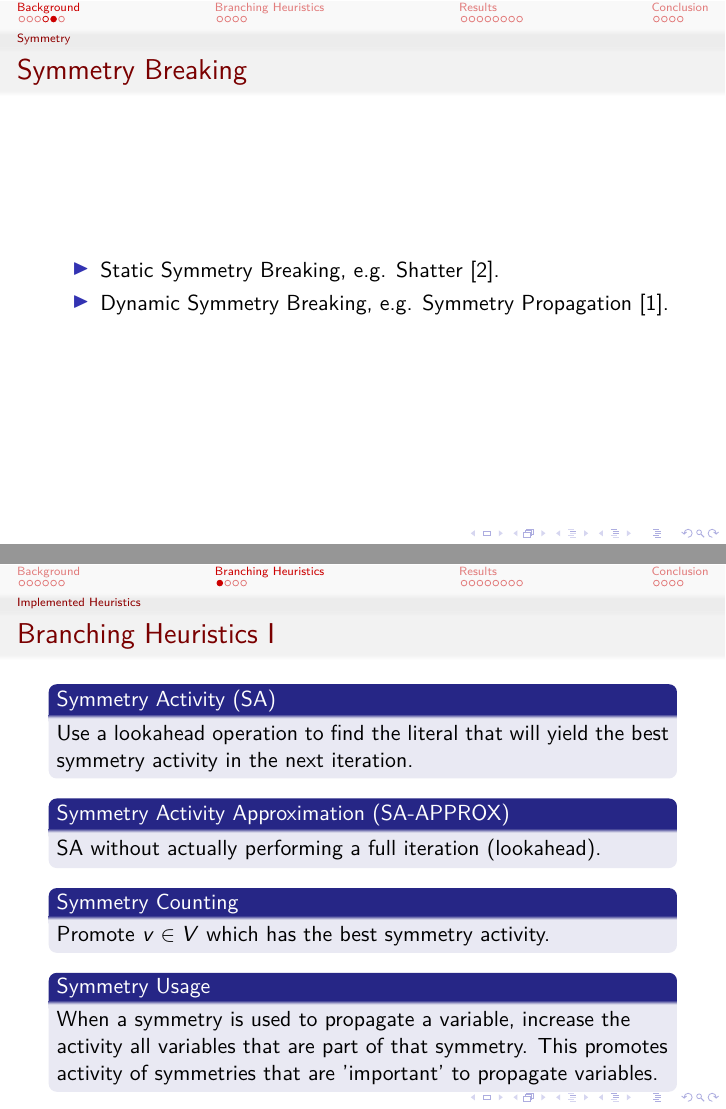
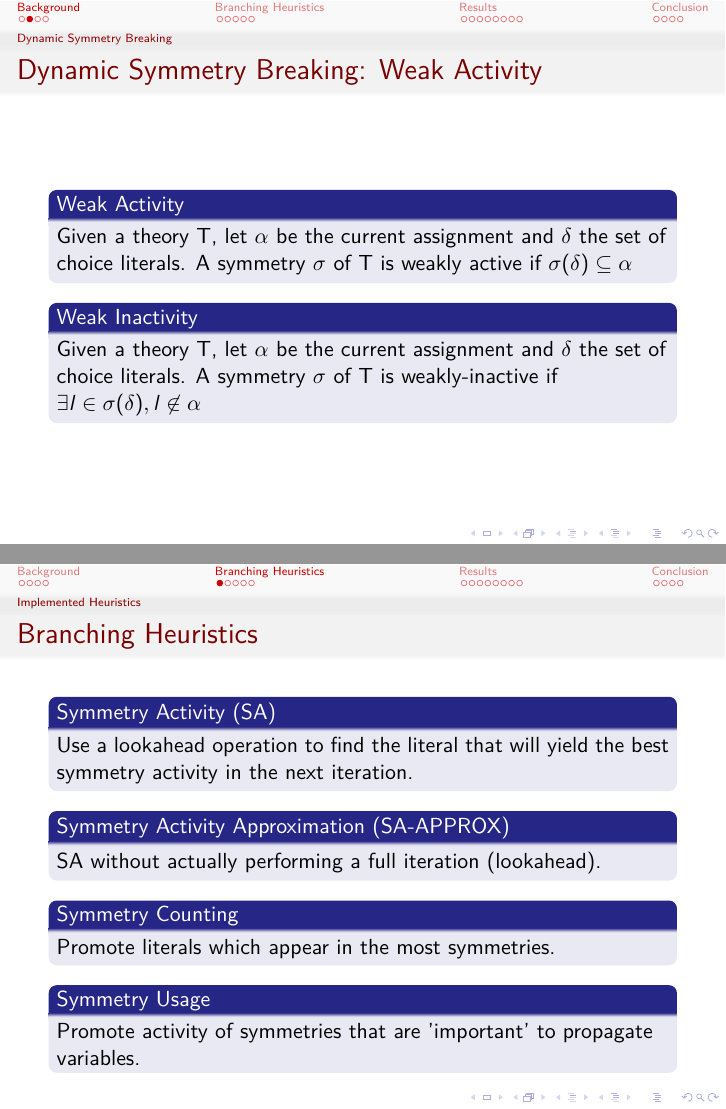
Before and after one commit to ajrouvoet/symmetry, LaTeX slides (paper/presentation/presentation.tex): pages 8 and 10 of 27 before the commit and pages 4 and 7 of 25 after it, joined at a grey line. Compiled offline with pdfLaTeX.

Commit message:
Moved slides, minor ajustments

```diff
--- a/paper/presentation/presentation.tex
+++ b/paper/presentation/presentation.tex
@@ -54,3 +75,20 @@
+	\subsection{Dynamic Symmetry Breaking}
+	\begin{frame}
+		\frametitle{Dynamic Symmetry Breaking: Weak Activity}
+
+		\begin{block}{Weak Activity}
+			Given a theory T, let $\alpha$ be the current assignment and $\delta$ the set of
+			choice literals.
+			A symmetry $\sigma$ of T is weakly active if $\sigma(\delta) \subseteq \alpha$
+		\end{block}
+
+		\begin{block}{Weak Inactivity}
+			Given a theory T, let $\alpha$ be the current assignment and $\delta$ the set of
+			choice literals.
+			A symmetry $\sigma$ of T is weakly-inactive if $\exists l \in \sigma(\delta), l \not\in \alpha$
+		\end{block}
+	\end{frame}
+
 	\subsection{Research Objective}
 	\begin{frame}
 		\frametitle{Introduction}
@@ -89,5 +114,0 @@
-	\subsection{Symmetry}
-	\begin{frame}
-		\frametitle{Symmetry}
-
-		\begin{definition}[Symmetry]
@@ -112,10 +114,0 @@
-	\begin{frame}
-		\frametitle{Symmetry Breaking}
-
-		\begin{itemize}
-			\item Static Symmetry Breaking, e.g. Shatter~\cite{aloul2004shatterpb}.
-			\item Dynamic Symmetry Breaking, e.g. Symmetry Propagation~\cite{devriendt2012symmetry}.
-		\end{itemize}
-	\end{frame}
-
-	\subsection{Dynamic Symmetry Breaking}
@@ -158,7 +115,7 @@
 \section{Branching Heuristics}
 
 	\subsection{Implemented Heuristics}
-	\begin{frame}[allowframebreaks]
+	\begin{frame}%[allowframebreaks]
 		\frametitle{Branching Heuristics}
 
 		\begin{block}{Symmetry Activity (SA)}
@@ -171,12 +128,11 @@
 		\end{block}
 
 		\begin{block}{Symmetry Counting}
-			Promote $v \in V$ which has the best symmetry activity.
+			Promote literals which appear in the most symmetries.
 		\end{block}
 
 		\begin{block}{Symmetry Usage}
-			When a symmetry is used to propagate a variable, increase the activity all variables
-			that are part of that symmetry. This promotes activity of symmetries that are
+			Promote activity of symmetries that are
 			'important' to propagate variables.
 		\end{block}
 	\end{frame}
```
Also changed, not shown: paper/presentation/presentation.tex (101 more changed lines).
